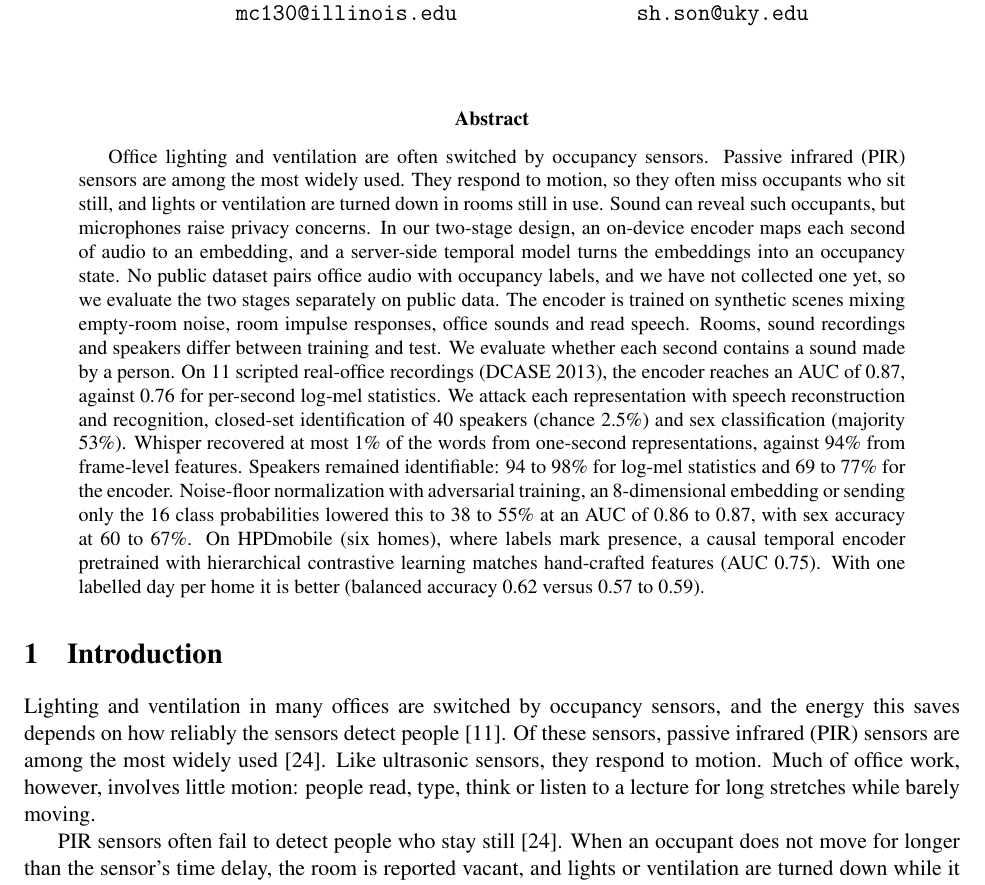
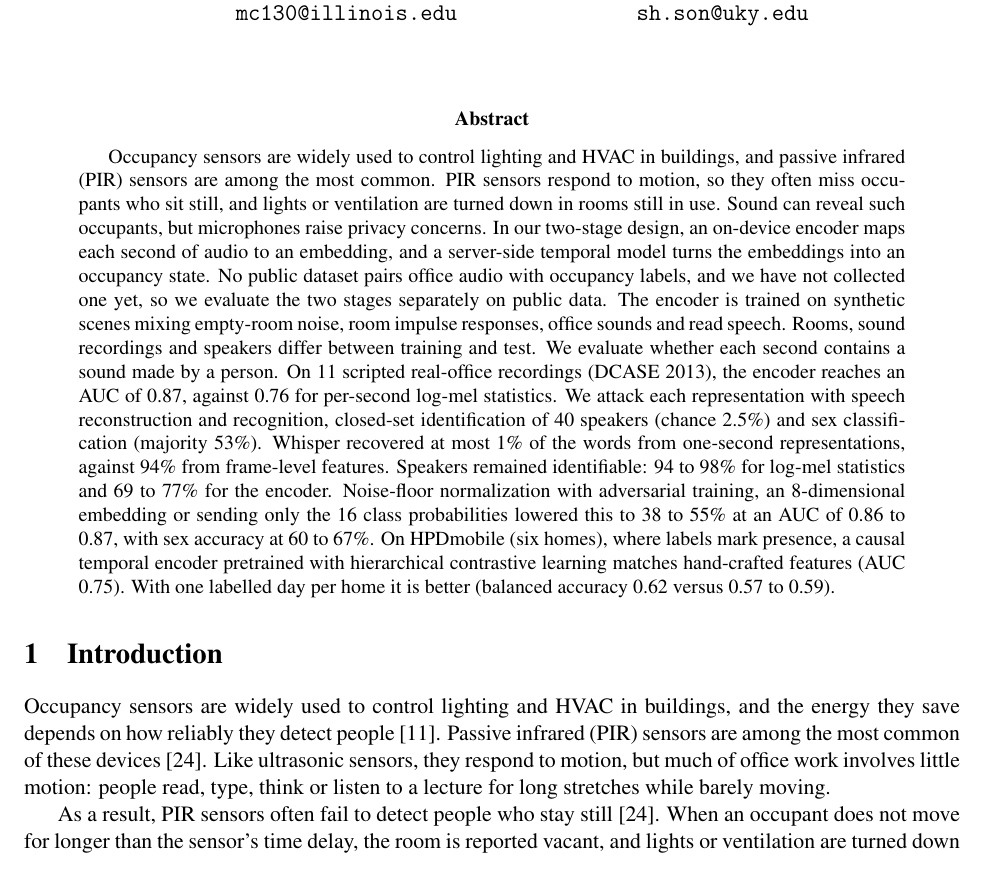
Before and after one commit to AaronChae/occupancy-audio-privacy, a LaTeX paper (paper/main.tex): part of page 1 of 16, cut so that both start at the same text. Compiled offline with pdfLaTeX.

Commit message:
Reword the opening of the abstract and introduction

```diff
--- a/paper/main.tex
+++ b/paper/main.tex
@@ -35,14 +35,14 @@ University of Kentucky\\
 \maketitle
 
 \begin{abstract}
-Office lighting and ventilation are often switched by occupancy sensors. Passive infrared (PIR) sensors are among the most widely used. They respond to motion, so they often miss occupants who sit still, and lights or ventilation are turned down in rooms still in use. Sound can reveal such occupants, but microphones raise privacy concerns. In our two-stage design, an on-device encoder maps each second of audio to an embedding, and a server-side temporal model turns the embeddings into an occupancy state. No public dataset pairs office audio with occupancy labels, and we have not collected one yet, so we evaluate the two stages separately on public data. The encoder is trained on synthetic scenes mixing empty-room noise, room impulse responses, office sounds and read speech. Rooms, sound recordings and speakers differ between training and test. We evaluate whether each second contains a sound made by a person. On 11 scripted real-office recordings (DCASE 2013), the encoder reaches an AUC of 0.87, against 0.76 for per-second log-mel statistics. We attack each representation with speech reconstruction and recognition, closed-set identification of 40 speakers (chance 2.5\%) and sex classification (majority 53\%). Whisper recovered at most 1\% of the words from one-second representations, against 94\% from frame-level features. Speakers remained identifiable: 94 to 98\% for log-mel statistics and 69 to 77\% for the encoder. Noise-floor normalization with adversarial training, an 8-dimensional embedding or sending only the 16 class probabilities lowered this to 38 to 55\% at an AUC of 0.86 to 0.87, with sex accuracy at 60 to 67\%. On HPDmobile (six homes), where labels mark presence, a causal temporal encoder pretrained with hierarchical contrastive learning matches hand-crafted features (AUC 0.75). With one labelled day per home it is better (balanced accuracy 0.62 versus 0.57 to 0.59).
+Occupancy sensors are widely used to control lighting and HVAC in buildings, and passive infrared (PIR) sensors are among the most common. PIR sensors respond to motion, so they often miss occupants who sit still, and lights or ventilation are turned down in rooms still in use. Sound can reveal such occupants, but microphones raise privacy concerns. In our two-stage design, an on-device encoder maps each second of audio to an embedding, and a server-side temporal model turns the embeddings into an occupancy state. No public dataset pairs office audio with occupancy labels, and we have not collected one yet, so we evaluate the two stages separately on public data. The encoder is trained on synthetic scenes mixing empty-room noise, room impulse responses, office sounds and read speech. Rooms, sound recordings and speakers differ between training and test. We evaluate whether each second contains a sound made by a person. On 11 scripted real-office recordings (DCASE 2013), the encoder reaches an AUC of 0.87, against 0.76 for per-second log-mel statistics. We attack each representation with speech reconstruction and recognition, closed-set identification of 40 speakers (chance 2.5\%) and sex classification (majority 53\%). Whisper recovered at most 1\% of the words from one-second representations, against 94\% from frame-level features. Speakers remained identifiable: 94 to 98\% for log-mel statistics and 69 to 77\% for the encoder. Noise-floor normalization with adversarial training, an 8-dimensional embedding or sending only the 16 class probabilities lowered this to 38 to 55\% at an AUC of 0.86 to 0.87, with sex accuracy at 60 to 67\%. On HPDmobile (six homes), where labels mark presence, a causal temporal encoder pretrained with hierarchical contrastive learning matches hand-crafted features (AUC 0.75). With one labelled day per home it is better (balanced accuracy 0.62 versus 0.57 to 0.59).
 \end{abstract}
 
 \section{Introduction}
 
-Lighting and ventilation in many offices are switched by occupancy sensors, and the energy this saves depends on how reliably the sensors detect people \citep{guo2010lighting}. Of these sensors, passive infrared (PIR) sensors are among the most widely used \citep{shokrollahi2024pir}. Like ultrasonic sensors, they respond to motion. Much of office work, however, involves little motion: people read, type, think or listen to a lecture for long stretches while barely moving.
+Occupancy sensors are widely used to control lighting and HVAC in buildings, and the energy they save depends on how reliably they detect people \citep{guo2010lighting}. Passive infrared (PIR) sensors are among the most common of these devices \citep{shokrollahi2024pir}. Like ultrasonic sensors, they respond to motion, but much of office work involves little motion: people read, type, think or listen to a lecture for long stretches while barely moving.
 
-PIR sensors often fail to detect people who stay still \citep{shokrollahi2024pir}. When an occupant does not move for longer than the sensor's time delay, the room is reported vacant, and lights or ventilation are turned down while it is still in use. Long time delays compensate for this uncertainty, but they keep lights on in rooms that are already empty and reduce the savings \citep{guo2010lighting}. As long as the sensor cannot notice a person who sits still, the control system has to trade comfort against energy.
+As a result, PIR sensors often fail to detect people who stay still \citep{shokrollahi2024pir}. When an occupant does not move for longer than the sensor's time delay, the room is reported vacant, and lights or ventilation are turned down while it is still in use. Long time delays compensate for this uncertainty, but they keep lights on in rooms that are already empty and reduce the savings \citep{guo2010lighting}. As long as the sensor cannot notice a person who sits still, the control system has to trade comfort against energy.
 
 Several kinds of sensing have been explored to close this gap. Active ultrasonic systems infer occupancy from how a room responds to emitted chirps \citep{shih2015chirps,shih2016aures}, and multimodal systems combine cameras, microphones and environmental sensors \citep{jacoby2021hpdmobile,tan2022fusion}. Passive acoustic sensing suits still occupants, because people keep making sounds while they sit: they type, click, cough, move their chairs, turn pages and talk. Such sounds have been used to detect occupancy and activities in commercial and residential buildings \citep{ghaffarzadegan2017occupancy,valle2016abroa,santiago2021audio}. Because a microphone can also capture conversations, a parallel line of work has designed audio features that allow speech or activity detection without keeping what was said \citep{wyatt2007conversation,parthasarathi2009privacy,parthasarathi2011privacy}. Others have estimated crowd size or occupancy from non-speech or deliberately perturbed audio \citep{alhossain2023crowdotic,williams2023privacy}.
 
```
